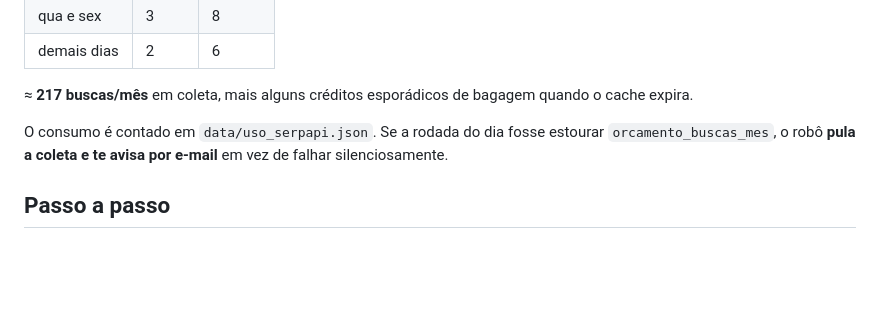
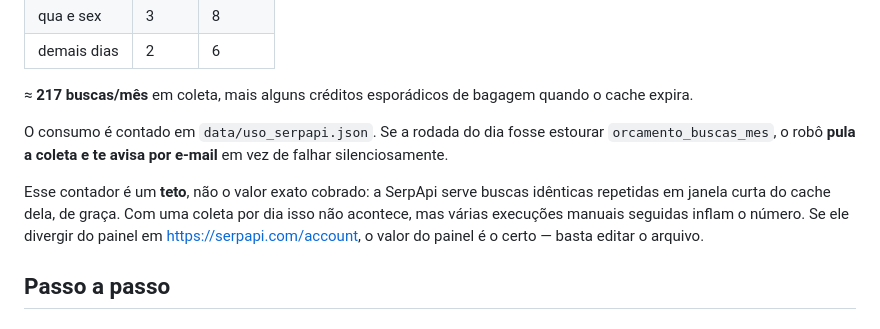
Before and after one commit to Guiisf/monitor-passagens, a Markdown page: README.md, the part around the change. GitHub-like rendering; blank space fills up the shorter version.

Commit message:
Explica a divergencia possivel entre contador e painel da SerpApi
Co-Authored-By: Claude Opus 5 <noreply@anthropic.com>

```diff
--- a/README.md
+++ b/README.md
@@ -66,6 +66,8 @@ O free tier dá **250 buscas/mês**. Uma rota custa `1 + idas_exploradas` buscas
 
 O consumo é contado em `data/uso_serpapi.json`. Se a rodada do dia fosse estourar `orcamento_buscas_mes`, o robô **pula a coleta e te avisa por e-mail** em vez de falhar silenciosamente.
 
+Esse contador é um **teto**, não o valor exato cobrado: a SerpApi serve buscas idênticas repetidas em janela curta do cache dela, de graça. Com uma coleta por dia isso não acontece, mas várias execuções manuais seguidas inflam o número. Se ele divergir do painel em https://serpapi.com/account, o valor do painel é o certo — basta editar o arquivo.
+
 ## Passo a passo
 
 ### 1. Chave da SerpApi
```
